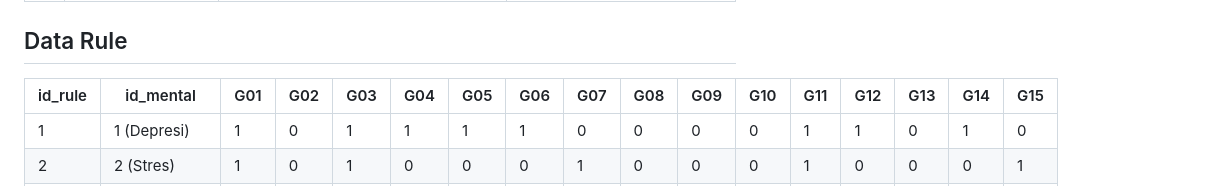
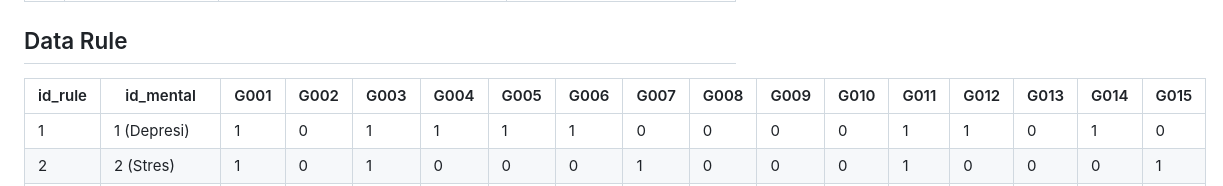
Before and after one commit to amirzaaa/sistem-pakar-diagnosa-kesehatan-mental, a Markdown page: README.md, the part around the change. GitHub-like rendering.

Commit message:
Update README.md
mengupdate data rule

```diff
--- a/README.md
+++ b/README.md
@@ -11,7 +11,7 @@
 
 ## Data Rule
 
-| id\_rule | id\_mental    | G01 | G02 | G03 | G04 | G05 | G06 | G07 | G08 | G09 | G10 | G11 | G12 | G13 | G14 | G15 |
+| id\_rule | id\_mental    | G001 | G002 | G003 | G004 | G005 | G006 | G007 | G008 | G009 | G010 | G011 | G012 | G013 | G014 | G015 |
 | -------- | ------------- | --- | --- | --- | --- | --- | --- | --- | --- | --- | --- | --- | --- | --- | --- | --- |
 | 1        | 1 (Depresi)   | 1   | 0   | 1   | 1   | 1   | 1   | 0   | 0   | 0   | 0   | 1   | 1   | 0   | 1   | 0   |
 | 2        | 2 (Stres)     | 1   | 0   | 1   | 0   | 0   | 0   | 1   | 0   | 0   | 0   | 1   | 0   | 0   | 0   | 1   |
```
